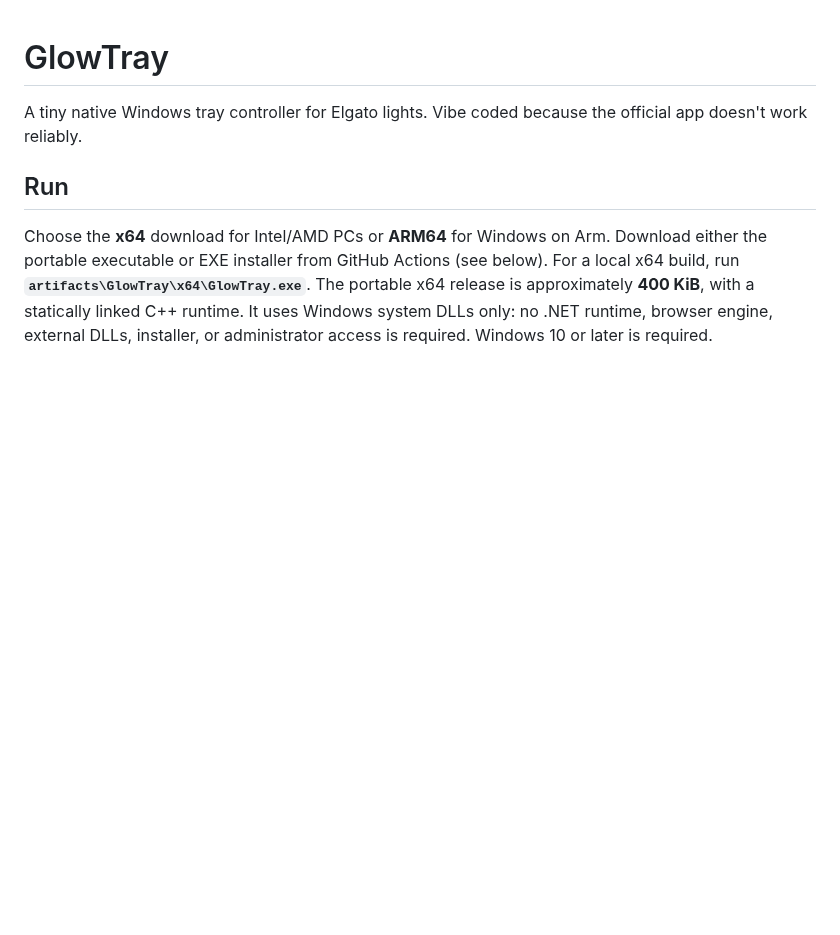
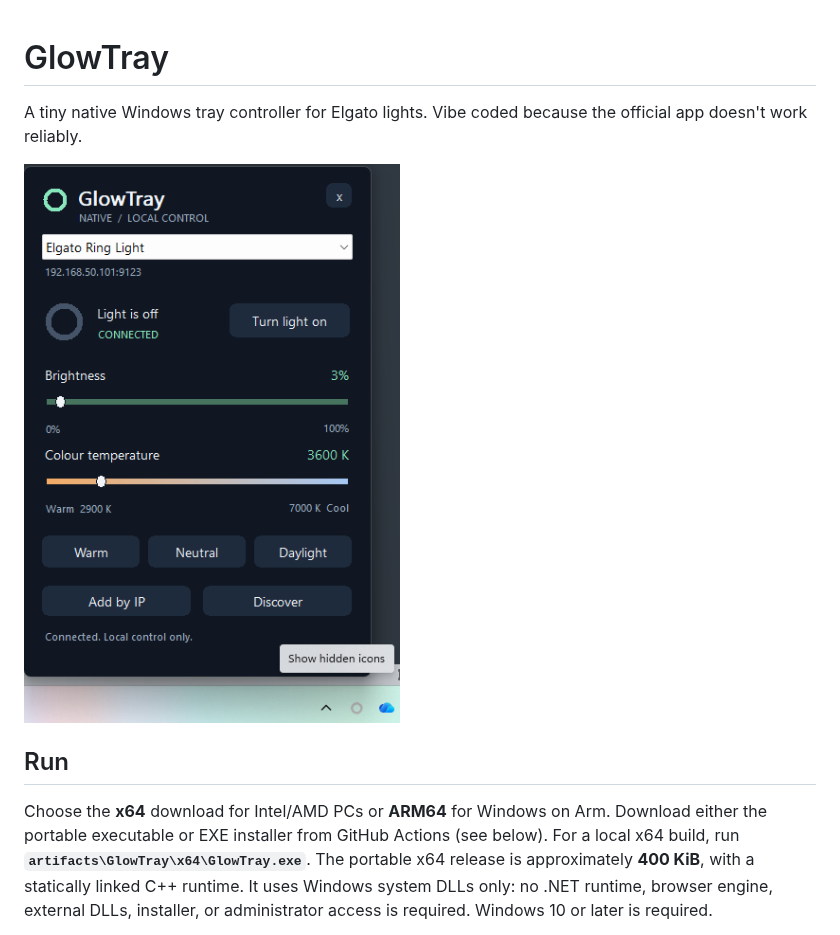
Before and after one commit to fralik/glowtray, a Markdown page: README.md, the part around the change. Drawn GitHub-style; pictures changed too: app.png (added); blank space fills up the shorter version.

Commit message:
Add app screenshot to README
Co-authored-by: Copilot <223556219+Copilot@users.noreply.github.com>
Copilot-Session: c106d192-216d-4fbd-b310-2ea17ba2ec56

```diff
--- a/README.md
+++ b/README.md
@@ -1,6 +1,8 @@
 # GlowTray
 
 A tiny native Windows tray controller for Elgato lights. Vibe coded because the official app doesn't work reliably.
+
+![GlowTray control popup](app.png)
 
 ## Run
 
```
